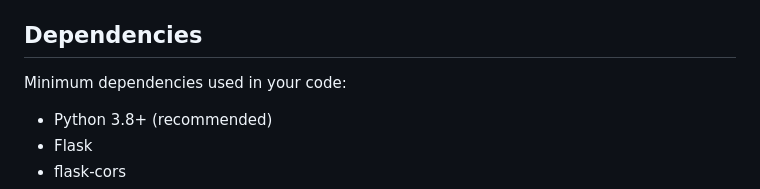
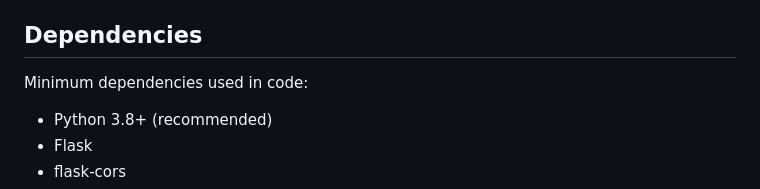
Before and after one commit to unknown009d/Weebeio, a Markdown page: README.md, the part around the change. GitHub-like rendering.

```diff
--- a/README.md
+++ b/README.md
@@ -19,7 +19,7 @@ The bot runs with a `sqlite` database using `chatterbot.storage.SQLStorageAdapte
 
 ## Dependencies
 
-Minimum dependencies used in your code:
+Minimum dependencies used in code:
 
 * Python 3.8+ (recommended)
 * Flask
```
